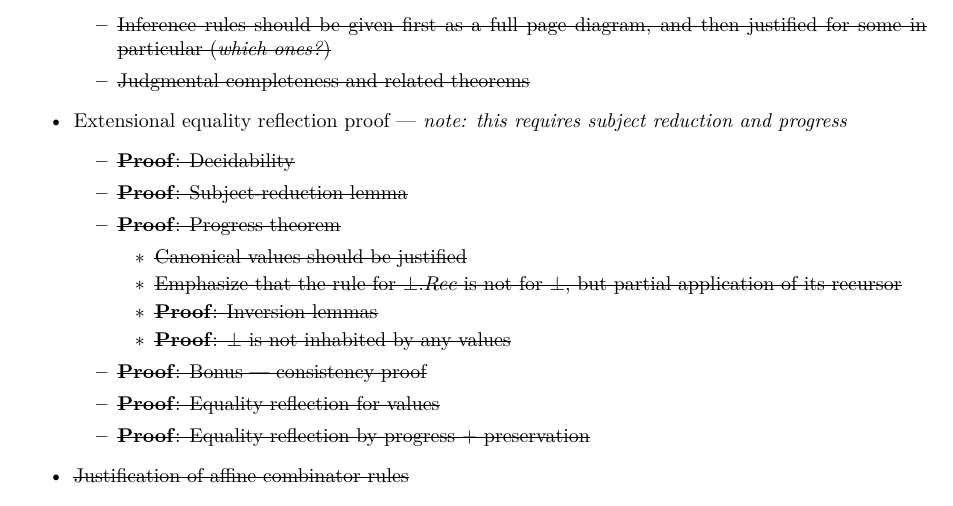
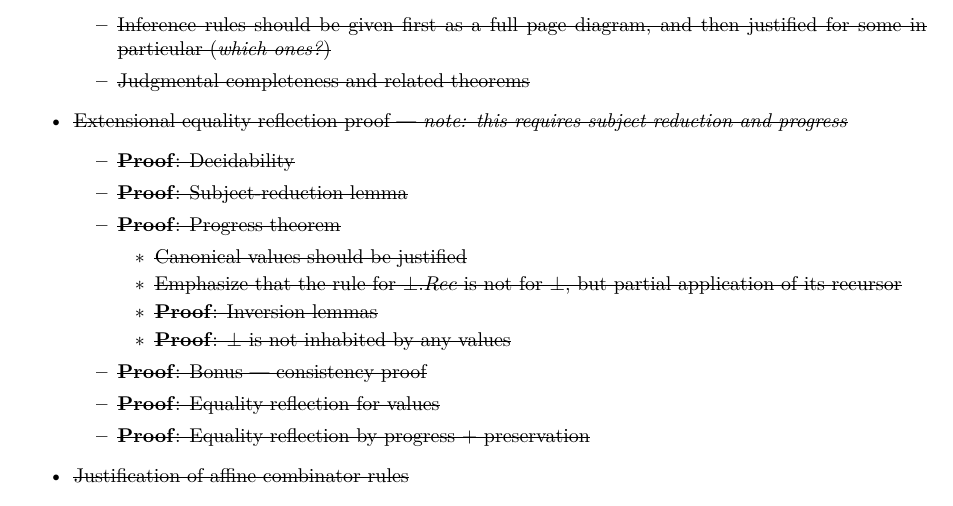
Before and after one commit to lexzaiello/DCC, a LaTeX paper (papers/paper4.tex): part of page 2 of 19, cut so that both start at the same text. Compiled offline with XeLaTeX.

```diff
--- a/papers/paper4.tex
+++ b/papers/paper4.tex
@@ -169,7 +169,7 @@
       \item \sout{Inference rules should be given first as a full page diagram, and then justified for some in particular (\textit{which ones?})}
       \item \sout{Judgmental completeness and related theorems}
     \end{itemize}
-  \item Extensional equality reflection proof --- \textit{note: this requires subject reduction and progress}
+  \item \sout{Extensional equality reflection proof --- \textit{note: this requires subject reduction and progress}}
   \begin{itemize}
     \item \sout{\textbf{Proof}: Decidability}
     \item \sout{\textbf{Proof}: Subject-reduction lemma}
```
Also changed, not shown: 2 other files.
